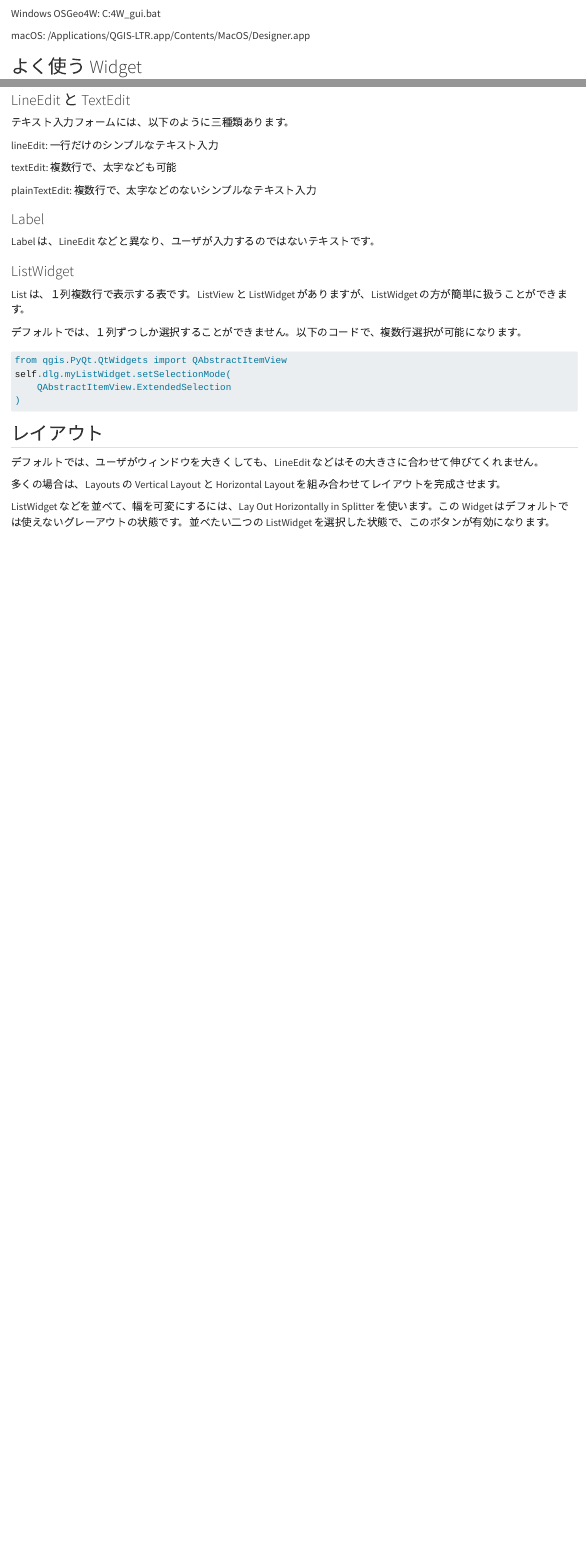
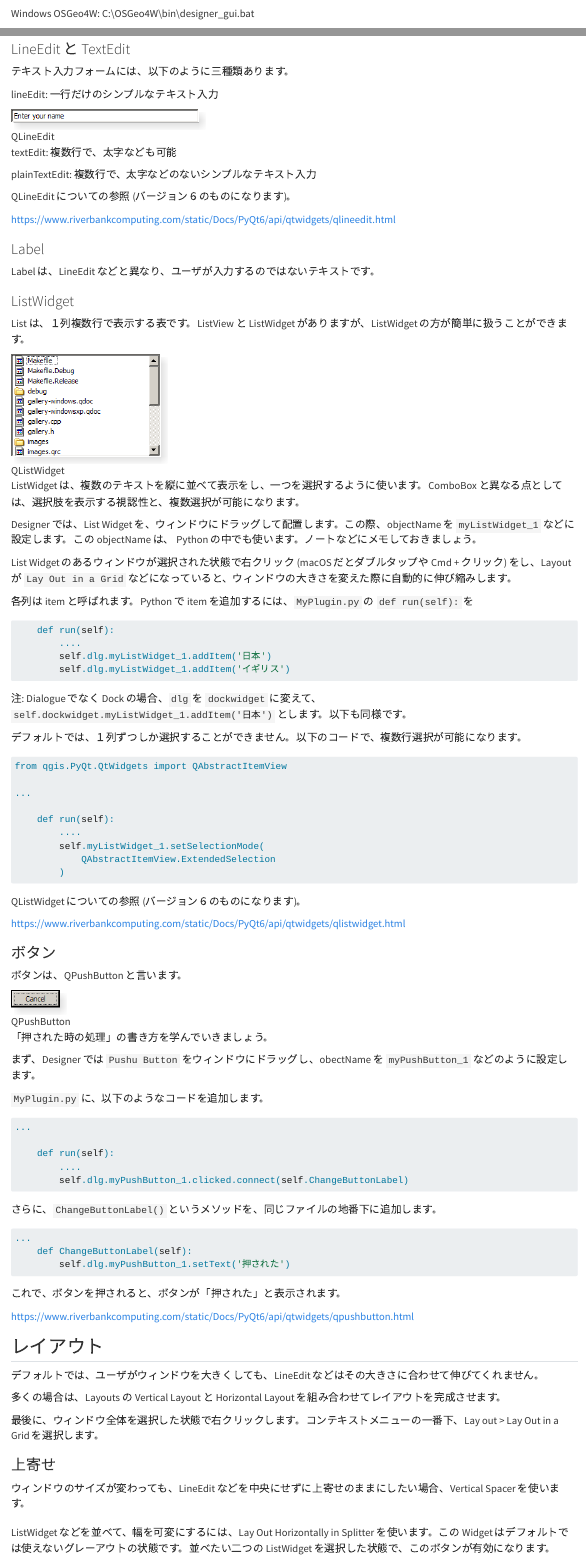
Before and after one commit to babayoshihiko/qgis_plugin_development, a Quarto document (designer.qmd): the page in a window 1100 px wide, from 330 px down, and a second part further down, joined at a grey line. Rendered offline with R 4.5, knitr and Pandoc in place of Quarto, with nearby package versions.

Commit message:
Some explanation about designer

````diff
--- a/designer.qmd
+++ b/designer.qmd
@@ -15,7 +15,7 @@ QGIS のフォルダ内には、Designer というアプリケーションが入
 
 Windows の場合、@sec-win であらかじめ作っておいた designer_gui.bat をダブルクリックします。
 
-Windows OSGeo4W: C:\OSGeo4W\bin\designer_gui.bat
+Windows OSGeo4W: C:\\OSGeo4W\\bin\\designer_gui.bat
 
 macOS: /Applications/QGIS-LTR.app/Contents/MacOS/Designer.app
 
@@ -29,9 +29,15 @@ GUI を設計する際には、Widget という言葉をよく使います。Wid
 
 lineEdit: 一行だけのシンプルなテキスト入力
 
+![QLineEdit](img/windows-lineedit.png)
+
 textEdit: 複数行で、太字なども可能
 
 plainTextEdit: 複数行で、太字などのないシンプルなテキスト入力
+
+QLineEdit についての参照 (バージョン６のものになります)。
+
+[https://www.riverbankcomputing.com/static/Docs/PyQt6/api/qtwidgets/qlineedit.html](https://www.riverbankcomputing.com/static/Docs/PyQt6/api/qtwidgets/qlineedit.html)
 
 ### Label
 
@@ -41,15 +47,80 @@ Label は、LineEdit などと異なり、ユーザが入力するのではな
 
 List は、１列複数行で表示する表です。ListView と ListWidget がありますが、ListWidget の方が簡単に扱うことができます。
 
+![QListWidget](img/windows-listview.png)
+
+ListWidget は、複数のテキストを縦に並べて表示をし、一つを選択するように使います。ComboBox と異なる点としては、選択肢を表示する視認性と、複数選択が可能になります。
+
+Designer では、List Widget を、ウィンドウにドラッグして配置します。この際、objectName を `myListWidget_1` などに設定します。この objectName は、 Python の中でも使います。ノートなどにメモしておきましょう。
+
+List Widget のあるウィンドウが選択された状態で右クリック (macOS だとダブルタップや Cmd + クリック) をし、Layout が `Lay Out in a Grid` などになっていると、ウィンドウの大きさを変えた際に自動的に伸び縮みします。
+
+各列は item と呼ばれます。Python で item を追加するには、`MyPlugin.py` の `def run(self):` を
+
+
+```{python}
+#| eval: FALSE
+    def run(self):
+        ....
+        self.dlg.myListWidget_1.addItem('日本')
+        self.dlg.myListWidget_1.addItem('イギリス')
+
+```
+
+注: Dialogue でなく Dock の場合、`dlg` を `dockwidget`  に変えて、`self.dockwidget.myListWidget_1.addItem('日本')` とします。以下も同様です。
+
 デフォルトでは、１列ずつしか選択することができません。以下のコードで、複数行選択が可能になります。
 
 ```{python}
 #| eval: FALSE
 from qgis.PyQt.QtWidgets import QAbstractItemView
-self.dlg.myListWidget.setSelectionMode(
-    QAbstractItemView.ExtendedSelection
-)
+
+...
+
+    def run(self):
+        ....
+        self.myListWidget_1.setSelectionMode(
+            QAbstractItemView.ExtendedSelection
+        )
 ```
+
+QListWidget についての参照 (バージョン６のものになります)。
+
+[https://www.riverbankcomputing.com/static/Docs/PyQt6/api/qtwidgets/qlistwidget.html](https://www.riverbankcomputing.com/static/Docs/PyQt6/api/qtwidgets/qlistwidget.html)
+
+### ボタン
+
+ボタンは、QPushButton と言います。
+
+![QPushButton](img/windows-pushbutton.png)
+
+「押された時の処理」の書き方を学んでいきましょう。
+
+まず、Designer では `Pushu Button` をウィンドウにドラッグし、obectName を `myPushButton_1` などのように設定します。
+
+`MyPlugin.py` に、以下のようなコードを追加します。
+
+```{python}
+#| eval: FALSE
+...
+
+    def run(self):
+        ....
+        self.dlg.myPushButton_1.clicked.connect(self.ChangeButtonLabel)
+```
+
+さらに、`ChangeButtonLabel()` というメソッドを、同じファイルの地番下に追加します。
+
+```{python}
+#| eval: FALSE
+...
+    def ChangeButtonLabel(self):
+        self.dlg.myPushButton_1.setText('押された')
+```
+
+これで、ボタンを押されると、ボタンが「押された」と表示されます。
+
+[https://www.riverbankcomputing.com/static/Docs/PyQt6/api/qtwidgets/qpushbutton.html](https://www.riverbankcomputing.com/static/Docs/PyQt6/api/qtwidgets/qpushbutton.html)
 
 ## レイアウト
 
@@ -57,3 +128,8 @@ self.dlg.myListWidget.setSelectionMode(
 
 多くの場合は、Layouts の Vertical Layout と Horizontal Layout を組み合わせてレイアウトを完成させます。
 
+最後に、ウィンドウ全体を選択した状態で右クリックします。コンテキストメニューの一番下、Lay out > Lay Out in a Grid を選択します。
+
+### 上寄せ
+
+ウィンドウのサイズが変わっても、LineEdit などを中央にせずに上寄せのままにしたい場合、Vertical Spacer を使います。
````
Also changed, not shown: _quarto.yml (added, +28 -0 lines), flow.qmd (+4 -0 lines), img/windows-lineedit.png (added), img/windows-listview.png (added), img/windows-pushbutton.png (added), designer.qmd (5 more changed lines), 1 other file.
